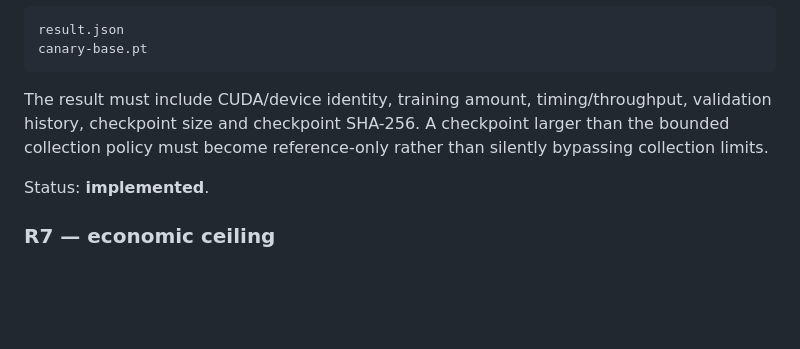
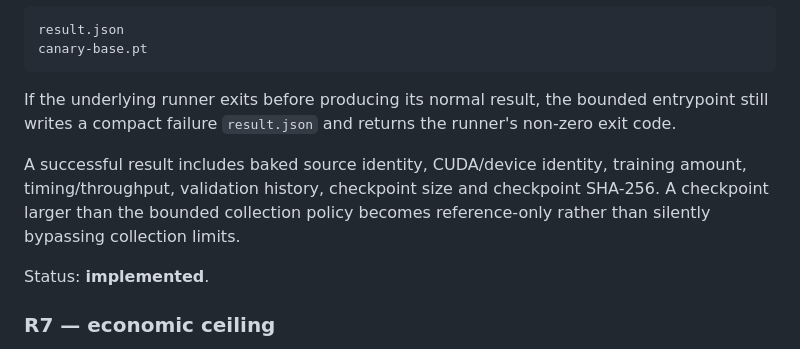
Before and after one commit to Unjuno/orbitune, a Markdown page: docs/RUNPOD_READINESS.md, the part around one of its changes. Drawn GitHub-style; blank space fills up the shorter version.

````diff
--- a/docs/RUNPOD_READINESS.md
+++ b/docs/RUNPOD_READINESS.md
@@ -82,7 +83,9 @@ result.json
 canary-base.pt
 ```
 
-The result must include CUDA/device identity, training amount, timing/throughput, validation history, checkpoint size and checkpoint SHA-256. A checkpoint larger than the bounded collection policy must become reference-only rather than silently bypassing collection limits.
+If the underlying runner exits before producing its normal result, the bounded entrypoint still writes a compact failure `result.json` and returns the runner's non-zero exit code.
+
+A successful result includes baked source identity, CUDA/device identity, training amount, timing/throughput, validation history, checkpoint size and checkpoint SHA-256. A checkpoint larger than the bounded collection policy becomes reference-only rather than silently bypassing collection limits.
 
 Status: **implemented**.
 
````
Also changed, not shown: other parts of docs/RUNPOD_READINESS.md (+33 -16 lines).
